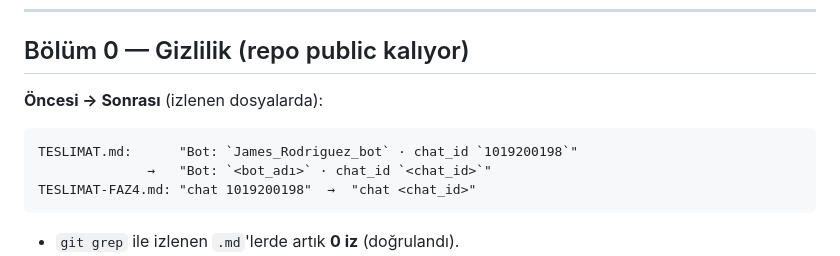
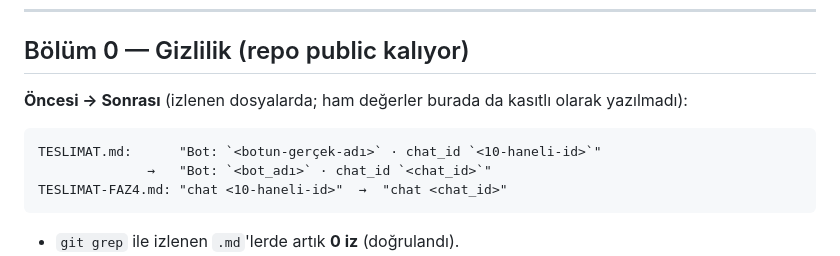
Before and after one commit to Mertsaglm/gold_tracking_system, a Markdown page: TESLIMAT-FAZ5.md, the part around the change. GitHub-like rendering.

Commit message:
Faz 5: TESLIMAT-FAZ5 maskeleme örneğindeki ham değerleri de maskele
Co-Authored-By: Claude Fable 5 <noreply@anthropic.com>

````diff
--- a/TESLIMAT-FAZ5.md
+++ b/TESLIMAT-FAZ5.md
@@ -17,11 +17,11 @@ Tarih: 2026-07-07 · **91/91 test geçti** (79 → +12) · Repo public
 
 ## Bölüm 0 — Gizlilik (repo public kalıyor)
 
-**Öncesi → Sonrası** (izlenen dosyalarda):
+**Öncesi → Sonrası** (izlenen dosyalarda; ham değerler burada da kasıtlı olarak yazılmadı):
 ```
-TESLIMAT.md:      "Bot: `James_Rodriguez_bot` · chat_id `1019200198`"
+TESLIMAT.md:      "Bot: `<botun-gerçek-adı>` · chat_id `<10-haneli-id>`"
               →   "Bot: `<bot_adı>` · chat_id `<chat_id>`"
-TESLIMAT-FAZ4.md: "chat 1019200198"  →  "chat <chat_id>"
+TESLIMAT-FAZ4.md: "chat <10-haneli-id>"  →  "chat <chat_id>"
 ```
 - `git grep` ile izlenen `.md`'lerde artık **0 iz** (doğrulandı).
 - `logs/*.log` (chat_id içeriyordu) **izlemeden çıkarıldı** (Faz 3'te gitignore edilmişti ama
````
